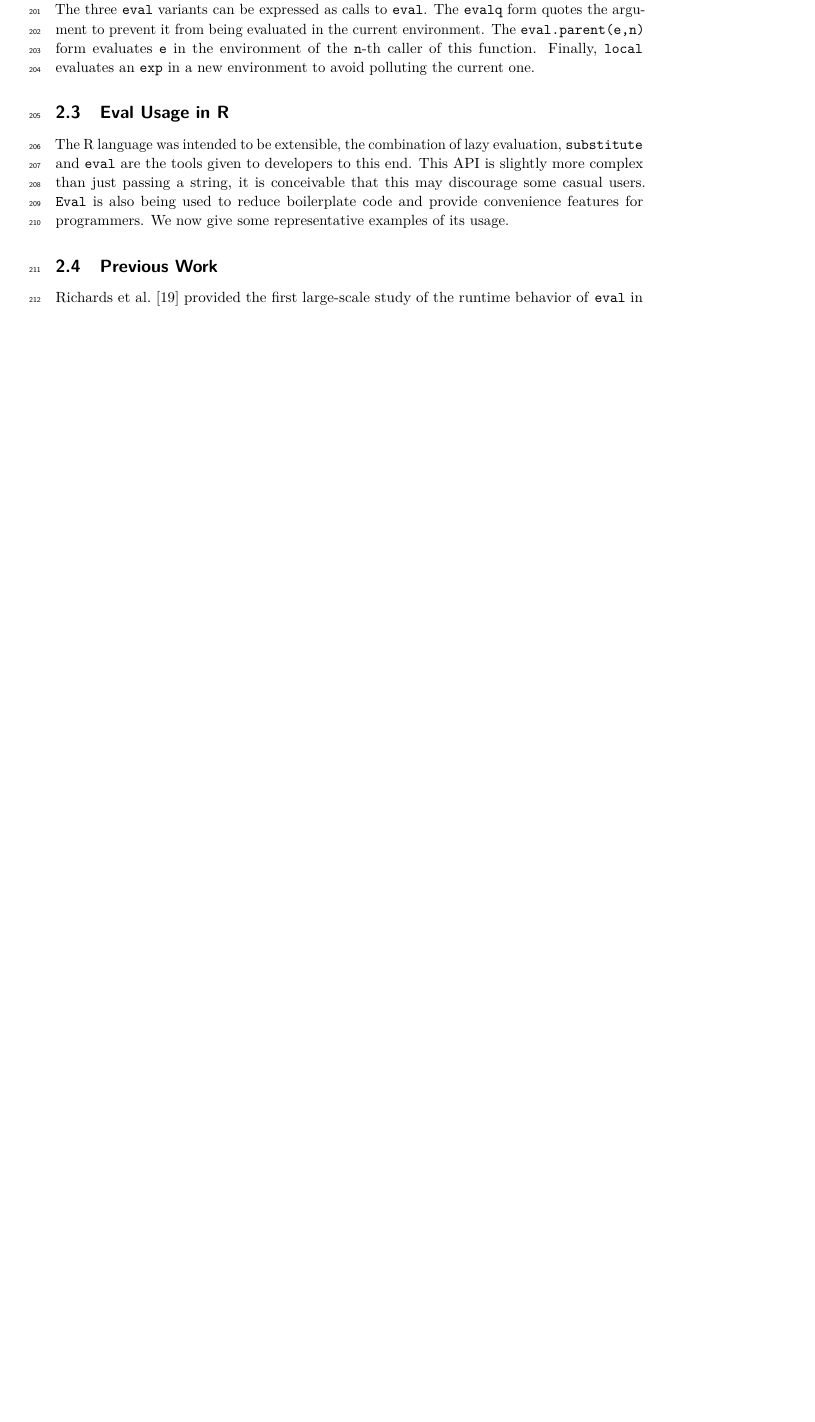
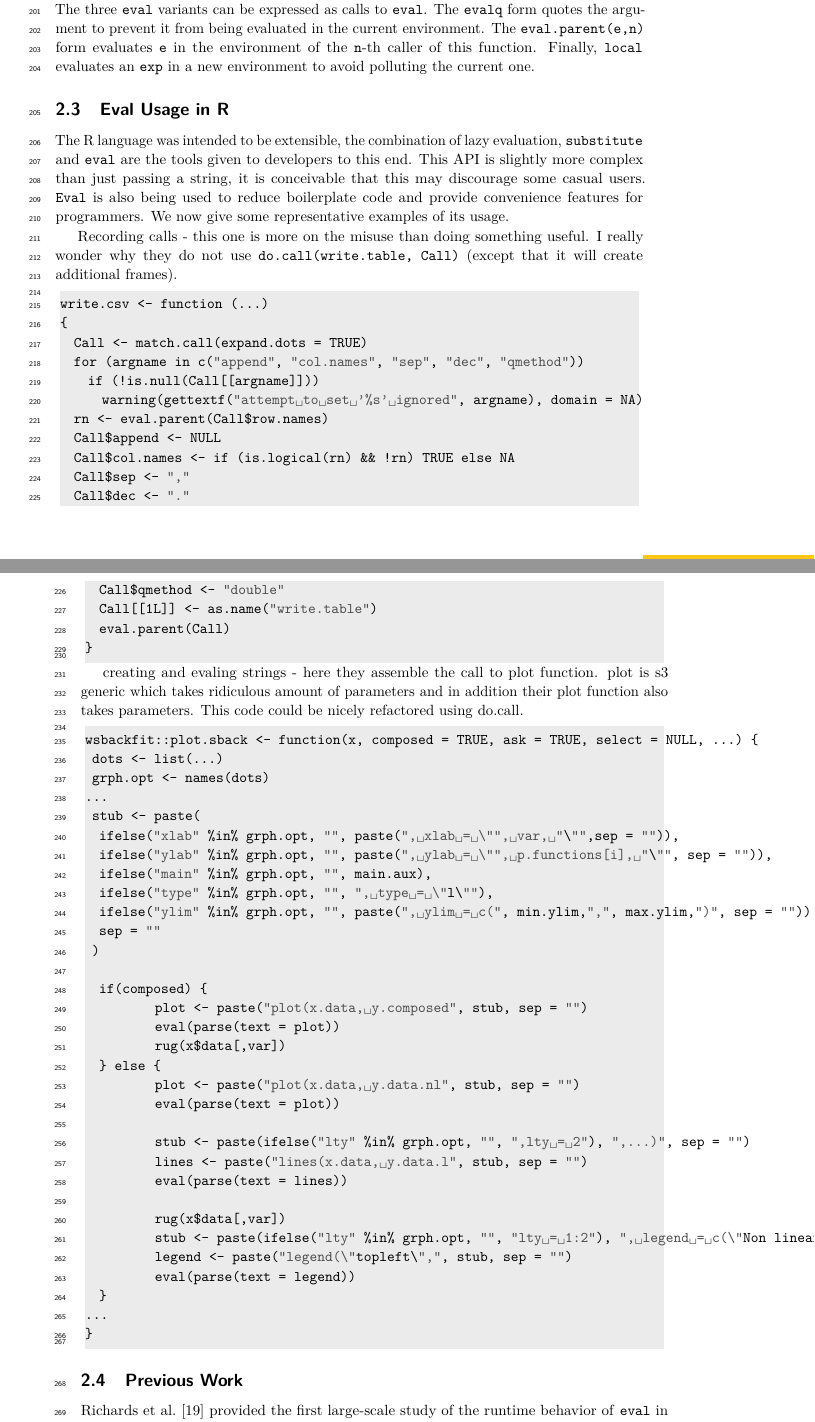
Before and after one commit to aviralg/revalstudy, a LaTeX paper (inst/paper/main.tex): part of page 5 of 19 before the commit and two parts of pages 5 and 6 of 20 after it, the two joined at a grey line, cut so that both start at the same text, the shorter picture padded with empty space. Compiled offline with pdfLaTeX.

Commit message:
Add two examples of eval

```diff
--- a/inst/paper/main.tex
+++ b/inst/paper/main.tex
@@ -322,6 +322,64 @@ casual users. \Eval is also being used to reduce boilerplate code and
 provide convenience features for programmers. We now give some
 representative examples of its usage.
 
+Recording calls - this one is more on the misuse than doing something useful. I
+really wonder why they do not use \c{do.call(write.table, Call)} (except that it
+will create additional frames).
+\begin{lstlisting}
+write.csv <- function (...)
+{
+  Call <- match.call(expand.dots = TRUE)
+  for (argname in c("append", "col.names", "sep", "dec", "qmethod"))
+    if (!is.null(Call[[argname]]))
+      warning(gettextf("attempt to set '%s' ignored", argname), domain = NA)
+  rn <- eval.parent(Call$row.names)
+  Call$append <- NULL
+  Call$col.names <- if (is.logical(rn) && !rn) TRUE else NA
+  Call$sep <- ","
+  Call$dec <- "."
+  Call$qmethod <- "double"
+  Call[[1L]] <- as.name("write.table")
+  eval.parent(Call)
+}
+\end{lstlisting}
+
+creating and evaling strings - here they assemble the call to plot function. plot is s3 generic which takes
+ridiculous amount of parameters and in addition their plot function also takes parameters.
+This code could be nicely refactored using do.call.
+\begin{lstlisting}
+wsbackfit::plot.sback <- function(x, composed = TRUE, ask = TRUE, select = NULL, ...) {
+ dots <- list(...)
+ grph.opt <- names(dots)
+...
+ stub <- paste(
+  ifelse("xlab" %in% grph.opt, "", paste(", xlab = \"", var, "\"",sep = "")),
+  ifelse("ylab" %in% grph.opt, "", paste(", ylab = \"", p.functions[i], "\"", sep = "")),
+  ifelse("main" %in% grph.opt, "", main.aux),
+  ifelse("type" %in% grph.opt, "", ", type = \"l\""),
+  ifelse("ylim" %in% grph.opt, "", paste(", ylim = c(", min.ylim,",", max.ylim,")", sep = "")), ",...)",
+  sep = ""
+ )
+
+  if(composed) {
+          plot <- paste("plot(x.data, y.composed", stub, sep = "")
+          eval(parse(text = plot))
+          rug(x$data[,var])
+  } else {
+          plot <- paste("plot(x.data, y.data.nl", stub, sep = "")
+          eval(parse(text = plot))
+
+          stub <- paste(ifelse("lty" %in% grph.opt, "", ",lty = 2"), ",...)", sep = "")
+          lines <- paste("lines(x.data, y.data.l", stub, sep = "")
+          eval(parse(text = lines))
+
+          rug(x$data[,var])
+          stub <- paste(ifelse("lty" %in% grph.opt, "", "lty = 1:2"), ", legend = c(\"Non linear\",\"Linear\"), bty = \"n\"", ", cex = ", dots$cex,")", sep = "")
+          legend <- paste("legend(\"topleft\",", stub, sep = "")
+          eval(parse(text = legend))
+  }
+...
+}
+\end{lstlisting}
 
 
 \subsection{Previous Work}
```
